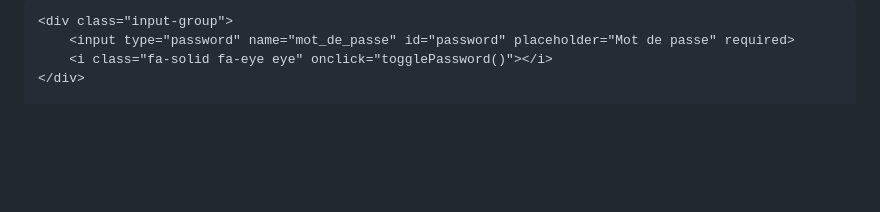
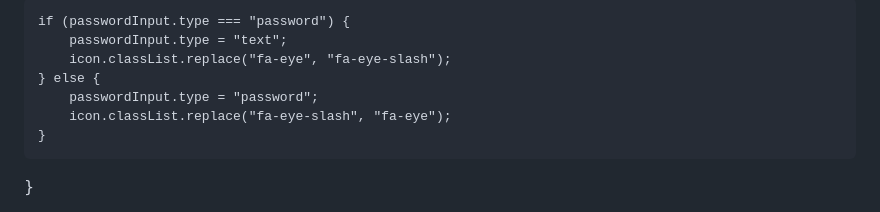
Before and after one commit to michirainkabir-bot/projet-soutenance, a Markdown page: README.md, the part around one of its changes. GitHub-like rendering; blank space fills up the shorter version.

```diff
--- a/README.md
+++ b/README.md
@@ -5,6 +4,10 @@
 
-    <div class="input-group">
-        <input type="password" name="mot_de_passe" id="password" placeholder="Mot de passe" required>
-        <i class="fa-solid fa-eye eye" onclick="togglePassword()"></i>
-    </div>
+    if (passwordInput.type === "password") {
+        passwordInput.type = "text";
+        icon.classList.replace("fa-eye", "fa-eye-slash");
+    } else {
+        passwordInput.type = "password";
+        icon.classList.replace("fa-eye-slash", "fa-eye");
+    }
+}
 
```
Also changed, not shown: other parts of README.md (+3 -18 lines).
